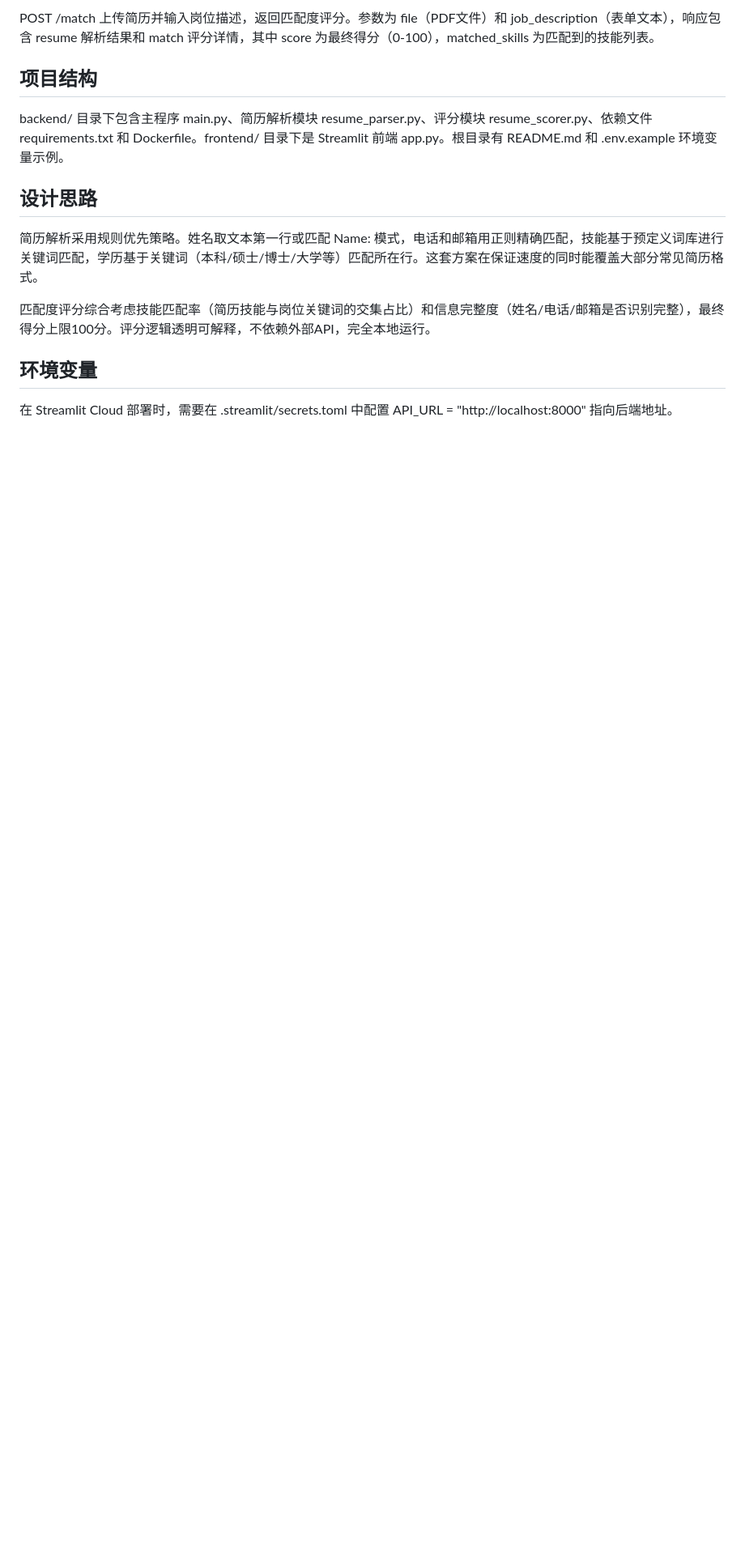
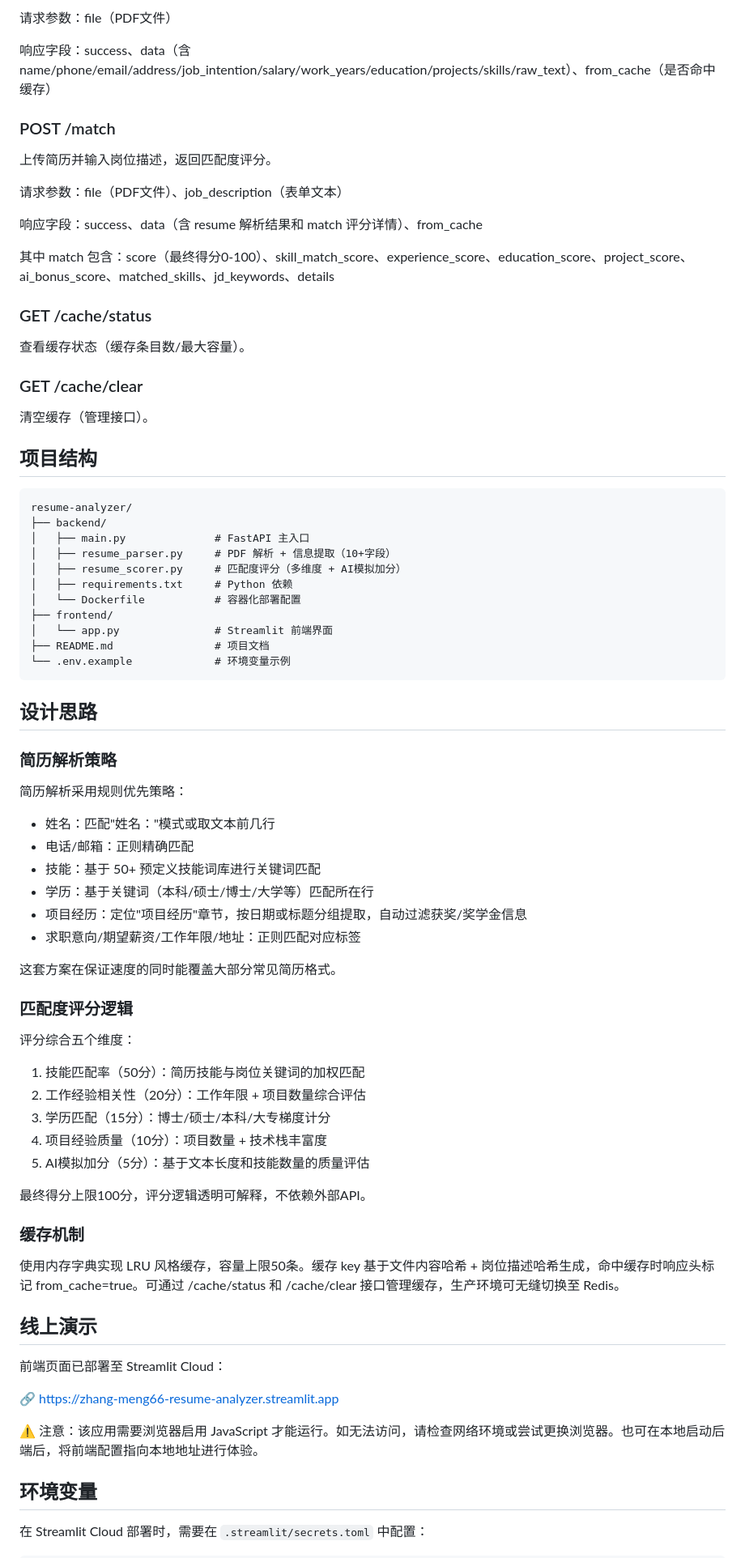
Before and after one commit to zhang-meng66/resume-analyzer, a Markdown page: README.md, the part around one of its changes. Shown at 81% size. GitHub-like rendering; blank space fills up the shorter version.

````diff
--- a/README.md
+++ b/README.md
@@ -44,20 +75,81 @@ POST /parse 上传PDF简历，返回解析结果。参数为 file（PDF文件）
 
-POST /match 上传简历并输入岗位描述，返回匹配度评分。参数为 file（PDF文件）和 job_description（表单文本），响应包含 resume 解析结果和 match 评分详情，其中 score 为最终得分（0-100），matched_skills 为匹配到的技能列表。
+请求参数：file（PDF文件）
+
+响应字段：success、data（含 name/phone/email/address/job_intention/salary/work_years/education/projects/skills/raw_text）、from_cache（是否命中缓存）
+
+### POST /match
+上传简历并输入岗位描述，返回匹配度评分。
+
+请求参数：file（PDF文件）、job_description（表单文本）
+
+响应字段：success、data（含 resume 解析结果和 match 评分详情）、from_cache
+
+其中 match 包含：score（最终得分0-100）、skill_match_score、experience_score、education_score、project_score、ai_bonus_score、matched_skills、jd_keywords、details
+
+### GET /cache/status
+查看缓存状态（缓存条目数/最大容量）。
+
+### GET /cache/clear
+清空缓存（管理接口）。
 
 
 ## 项目结构
 
-backend/ 目录下包含主程序 main.py、简历解析模块 resume_parser.py、评分模块 resume_scorer.py、依赖文件 requirements.txt 和 Dockerfile。frontend/ 目录下是 Streamlit 前端 app.py。根目录有 README.md 和 .env.example 环境变量示例。
+```
+resume-analyzer/
+├── backend/
+│   ├── main.py              # FastAPI 主入口
+│   ├── resume_parser.py     # PDF 解析 + 信息提取（10+字段）
+│   ├── resume_scorer.py     # 匹配度评分（多维度 + AI模拟加分）
+│   ├── requirements.txt     # Python 依赖
+│   └── Dockerfile           # 容器化部署配置
+├── frontend/
+│   └── app.py               # Streamlit 前端界面
+├── README.md                # 项目文档
+└── .env.example             # 环境变量示例
+```
 
 
 ## 设计思路
 
-简历解析采用规则优先策略。姓名取文本第一行或匹配 Name: 模式，电话和邮箱用正则精确匹配，技能基于预定义词库进行关键词匹配，学历基于关键词（本科/硕士/博士/大学等）匹配所在行。这套方案在保证速度的同时能覆盖大部分常见简历格式。
+### 简历解析策略
 
-匹配度评分综合考虑技能匹配率（简历技能与岗位关键词的交集占比）和信息完整度（姓名/电话/邮箱是否识别完整），最终得分上限100分。评分逻辑透明可解释，不依赖外部API，完全本地运行。
+简历解析采用规则优先策略：
+- 姓名：匹配"姓名："模式或取文本前几行
+- 电话/邮箱：正则精确匹配
+- 技能：基于 50+ 预定义技能词库进行关键词匹配
+- 学历：基于关键词（本科/硕士/博士/大学等）匹配所在行
+- 项目经历：定位"项目经历"章节，按日期或标题分组提取，自动过滤获奖/奖学金信息
+- 求职意向/期望薪资/工作年限/地址：正则匹配对应标签
+
+这套方案在保证速度的同时能覆盖大部分常见简历格式。
+
+### 匹配度评分逻辑
+
+评分综合五个维度：
+1. 技能匹配率（50分）：简历技能与岗位关键词的加权匹配
+2. 工作经验相关性（20分）：工作年限 + 项目数量综合评估
+3. 学历匹配（15分）：博士/硕士/本科/大专梯度计分
+4. 项目经验质量（10分）：项目数量 + 技术栈丰富度
+5. AI模拟加分（5分）：基于文本长度和技能数量的质量评估
+
+最终得分上限100分，评分逻辑透明可解释，不依赖外部API。
+
+### 缓存机制
+
+使用内存字典实现 LRU 风格缓存，容量上限50条。缓存 key 基于文件内容哈希 + 岗位描述哈希生成，命中缓存时响应头标记 from_cache=true。可通过 /cache/status 和 /cache/clear 接口管理缓存，生产环境可无缝切换至 Redis。
+
+
+## 线上演示
+
+前端页面已部署至 Streamlit Cloud：
+
+🔗 https://zhang-meng66-resume-analyzer.streamlit.app
+
+⚠️ 注意：该应用需要浏览器启用 JavaScript 才能运行。如无法访问，请检查网络环境或尝试更换浏览器。也可在本地启动后端后，将前端配置指向本地地址进行体验。
 
 
 ## 环境变量
 
-在 Streamlit Cloud 部署时，需要在 .streamlit/secrets.toml 中配置 API_URL = "http://localhost:8000" 指向后端地址。
+在 Streamlit Cloud 部署时，需要在 `.streamlit/secrets.toml` 中配置：
 
````
Also changed, not shown: other parts of README.md (+49 -17 lines).
